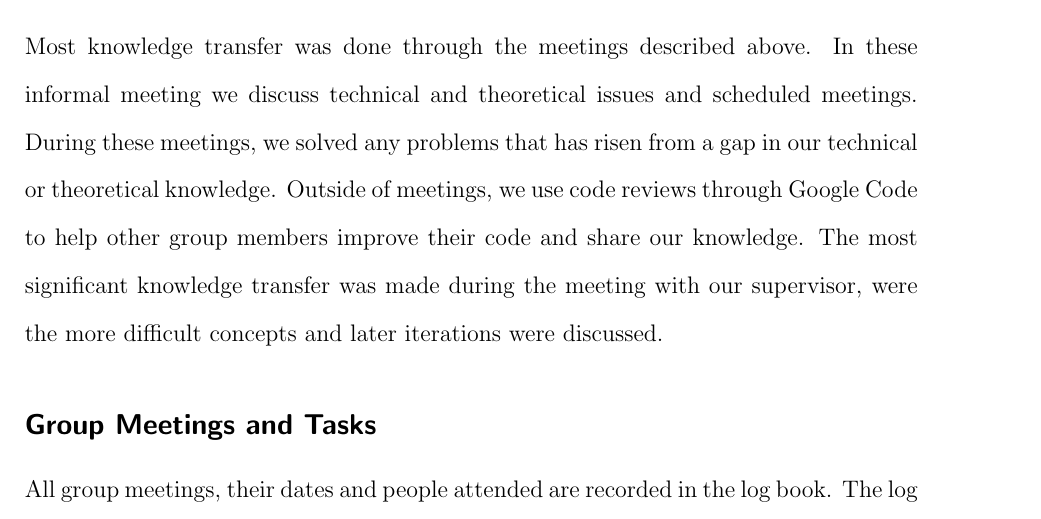
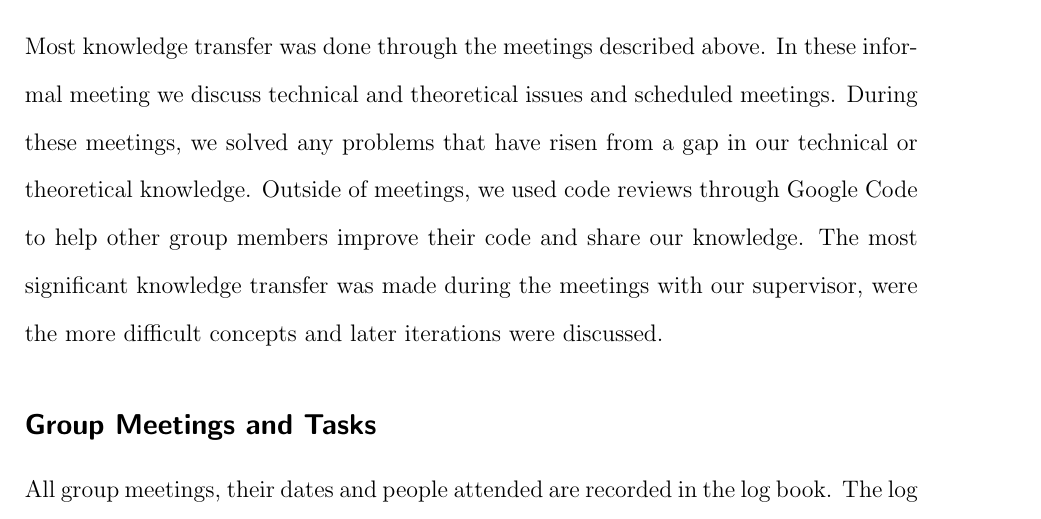
Before and after one commit to j5b/ps-pc, a LaTeX document (validation_report/validation_report.tex, which reads validation_report/sagie.tex): part of page 8 of 35, cut so that both start at the same text. Compiled offline with pdfLaTeX.

Commit message:
minor changes

```diff
--- a/validation_report/sagie.tex
+++ b/validation_report/sagie.tex
@@ -15,10 +15,10 @@ Before submitting code we run the unit tests (as a test suite) to see if any tes
 \subsection*{Knowledge Transfer}
 
 Most knowledge transfer was done through the meetings described above. In these informal meeting we discuss technical and theoretical issues
-and scheduled meetings. During these meetings, we solved any problems that has risen
-from a gap in our technical or theoretical knowledge. Outside of meetings, we use code
+and scheduled meetings. During these meetings, we solved any problems that have risen
+from a gap in our technical or theoretical knowledge. Outside of meetings, we used code
 reviews through Google Code to help other group members improve their code and share
-our knowledge. The most significant knowledge transfer was made during the meeting with our supervisor, were the more difficult concepts and later iterations were discussed.
+our knowledge. The most significant knowledge transfer was made during the meetings with our supervisor, were the more difficult concepts and later iterations were discussed.
 
 \subsection*{Group Meetings and Tasks}
 
```
